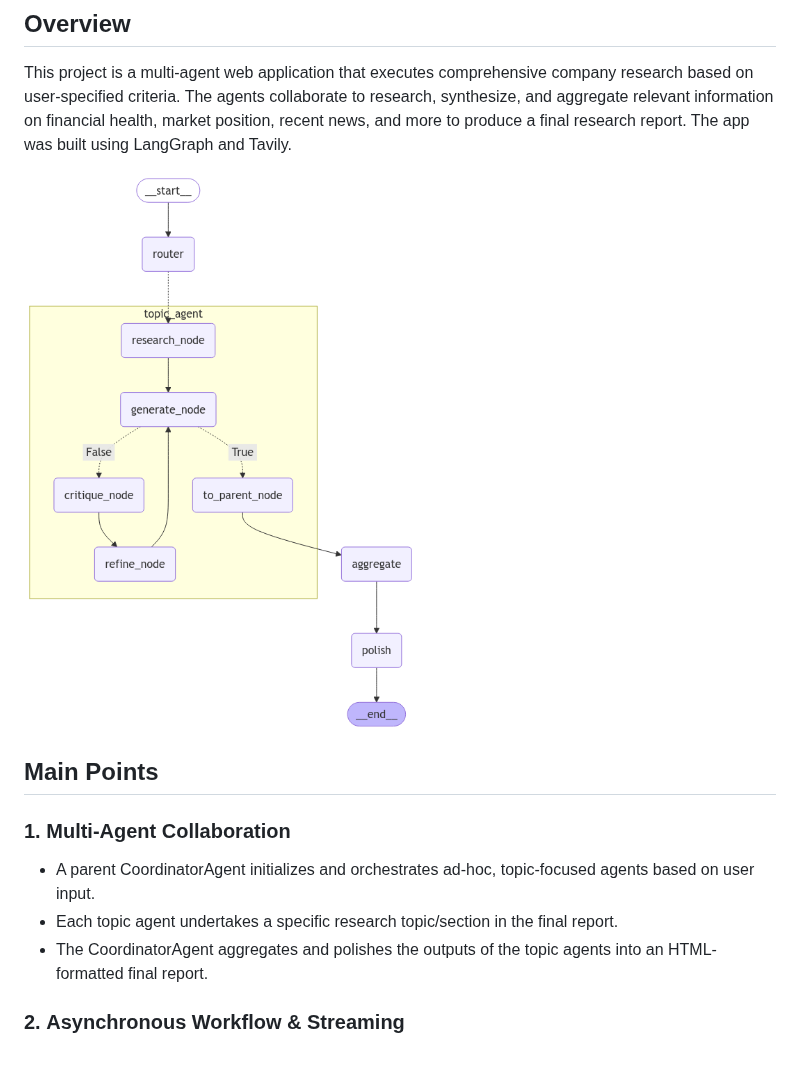
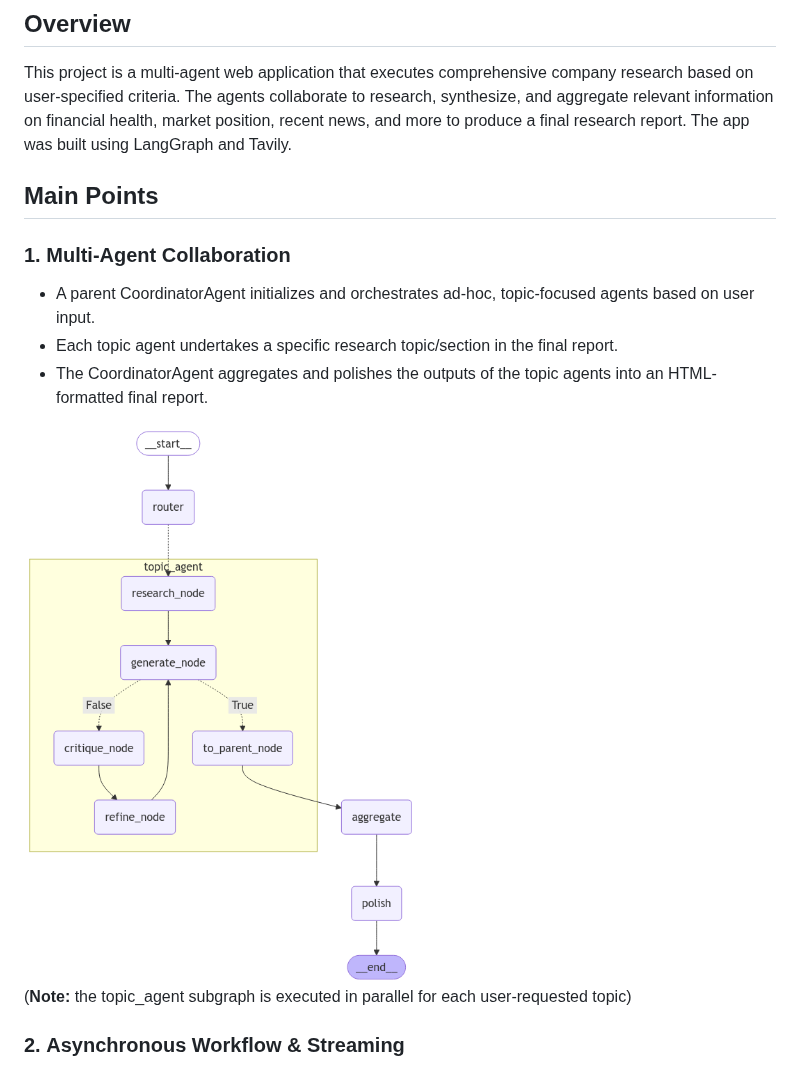
Before and after one commit to tomcohen13/MultiAgentResearchApp, a Markdown page: README.md, the part around the change. GitHub-like rendering.

Commit message:
smaller image, notes

```diff
--- a/README.md
+++ b/README.md
@@ -2,8 +2,6 @@
 
 ## Overview
 This project is a multi-agent web application that executes comprehensive company research based on user-specified criteria. The agents collaborate to research, synthesize, and aggregate relevant information on financial health, market position, recent news, and more to produce a final research report. The app was built using LangGraph and Tavily.
-
-![alt architecture](static/images/architecture.png "The Architecture")
 
 
 ## Main Points
@@ -12,6 +10,10 @@ This project is a multi-agent web application that executes comprehensive compan
 - A parent CoordinatorAgent initializes and orchestrates ad-hoc, topic-focused agents based on user input.
 - Each topic agent undertakes a specific research topic/section in the final report.
 - The CoordinatorAgent aggregates and polishes the outputs of the topic agents into an HTML-formatted final report.
+
+<img src="static/images/architecture.png" alt="drawing" style="width:250px;"/>
+
+(**Note:** the topic_agent subgraph is executed in parallel for each user-requested topic)
 
 ### 2. **Asynchronous Workflow & Streaming**
 - Checkpoints are stored in MongoDB using `AsyncMongoClient` and `AsyncMongoDBSaver`, ensuring efficient state recovery and monitoring.
```
